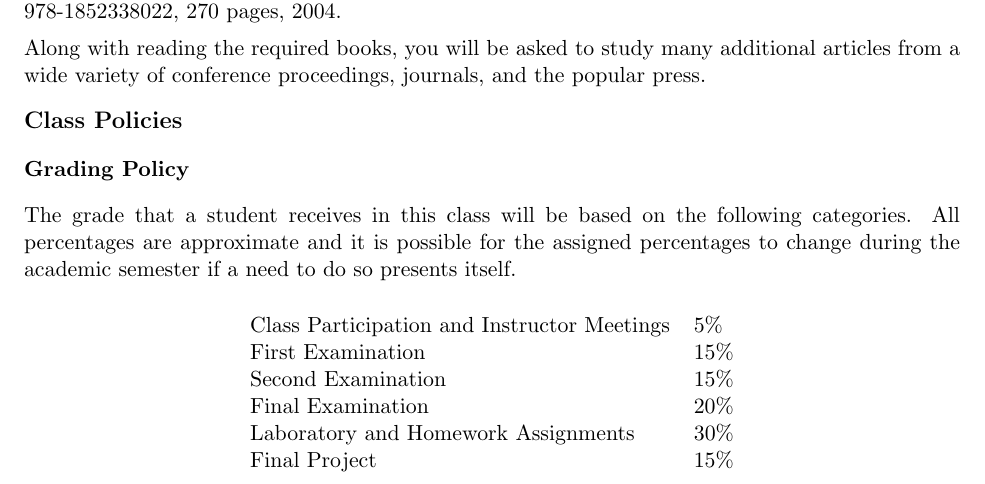
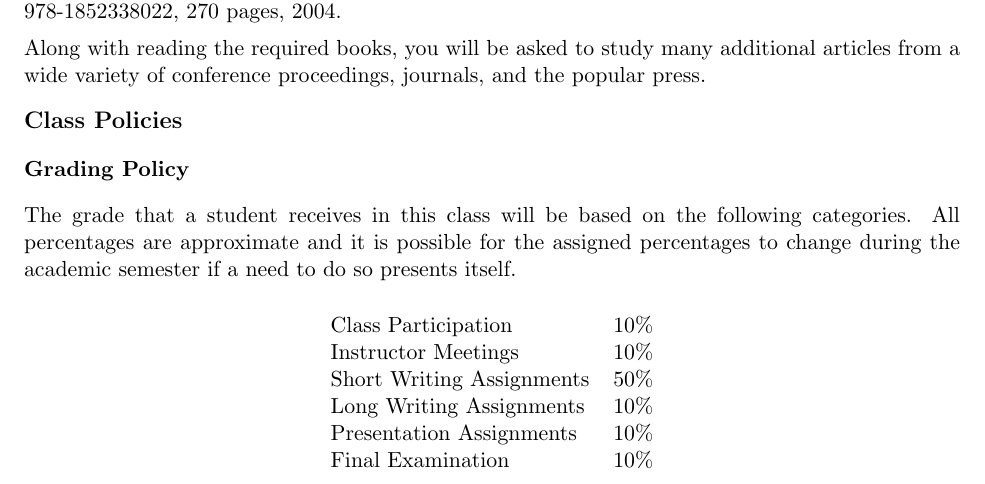
Before and after one commit to gkapfham/fs101F2013, a LaTeX document (syllabus/fs101F2013-syllabus.tex): part of page 2 of 5, cut so that both start at the same text. Compiled offline with pdfLaTeX; a LaTeX package or settings file that is missing is left out.

Commit message:
Added the table for the grade percentages.

```diff
--- a/syllabus/fs101F2013-syllabus.tex
+++ b/syllabus/fs101F2013-syllabus.tex
@@ -122,14 +122,39 @@ following categories. All percentages are approximate and it is possible
 for the assigned percentages to change during the academic semester if a
 need to do so presents itself.
 
+% <tr>
+% <td> Class Participation </td><td>5%</td>
+% </tr>
+%
+% <tr>
+% <td> Instructor and Peer Leader Meetings </td><td>5%</td>
+% </tr>
+%
+% <tr>
+% <td>Short Writing and Presentation Assignments</td><td>60%</td>
+% </tr>
+%
+% <tr>
+% <td>Long Writing Assignments</td><td>10%</td>
+% </tr>
+%
+% <tr>
+% <td>Final Paper</td><td>10%</td>
+% </tr>
+%
+% <tr>
+% <td>Final Exam</td><td>10%</td>
+% </tr>
+%
+
 \begin{center}
 \begin{tabular}{ll}
-Class Participation and Instructor Meetings & 5\% \\
-First Examination & 15\% \\
-Second Examination & 15\% \\
-Final Examination & 20\% \\
-Laboratory and Homework Assignments & 30\% \\
-Final Project & 15\%
+Class Participation & 10\% \\
+Instructor Meetings & 10\% \\
+Short Writing Assignments & 50\% \\
+Long Writing Assignments & 10\% \\
+Presentation Assignments & 10\% \\
+Final Examination & 10\%
 \end{tabular}
 \end{center}
 
```
